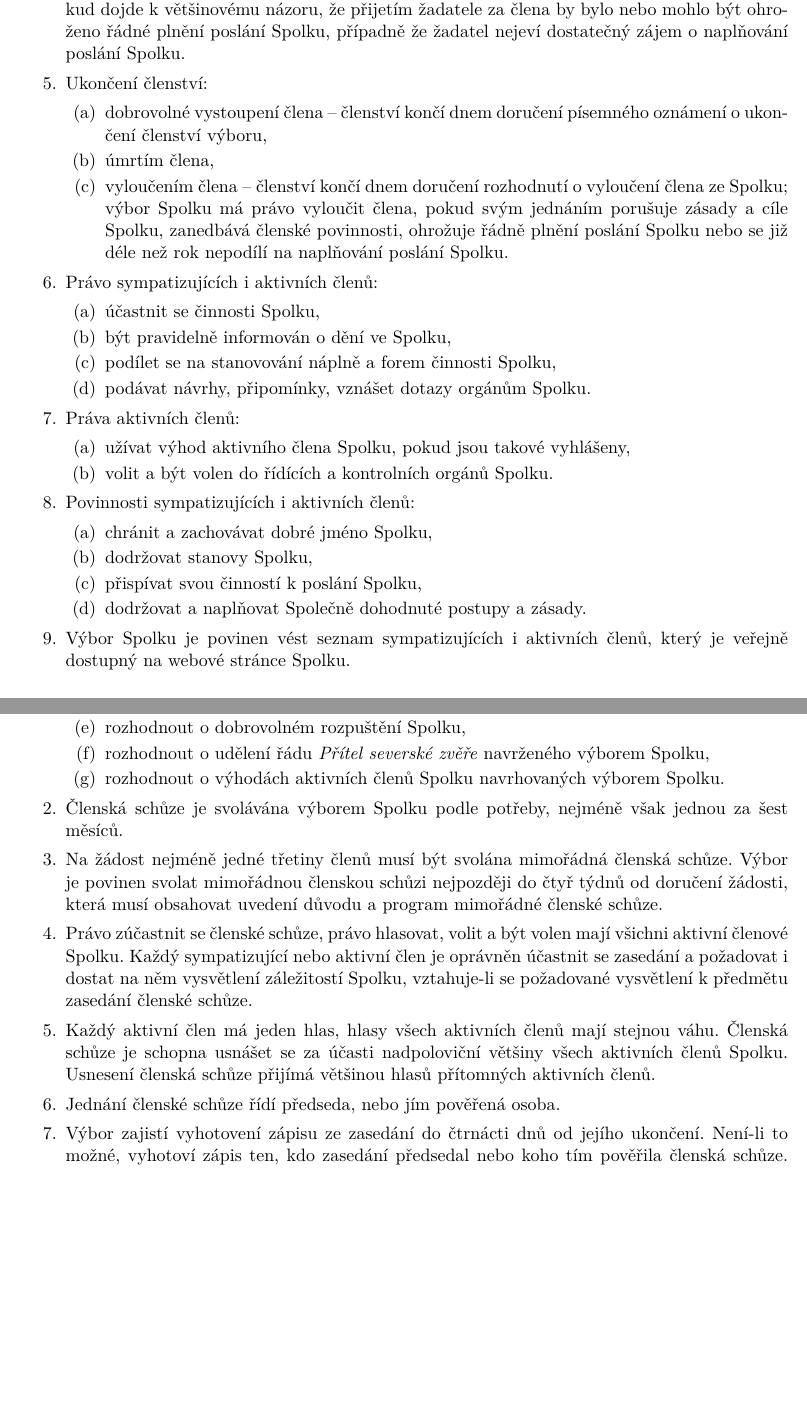
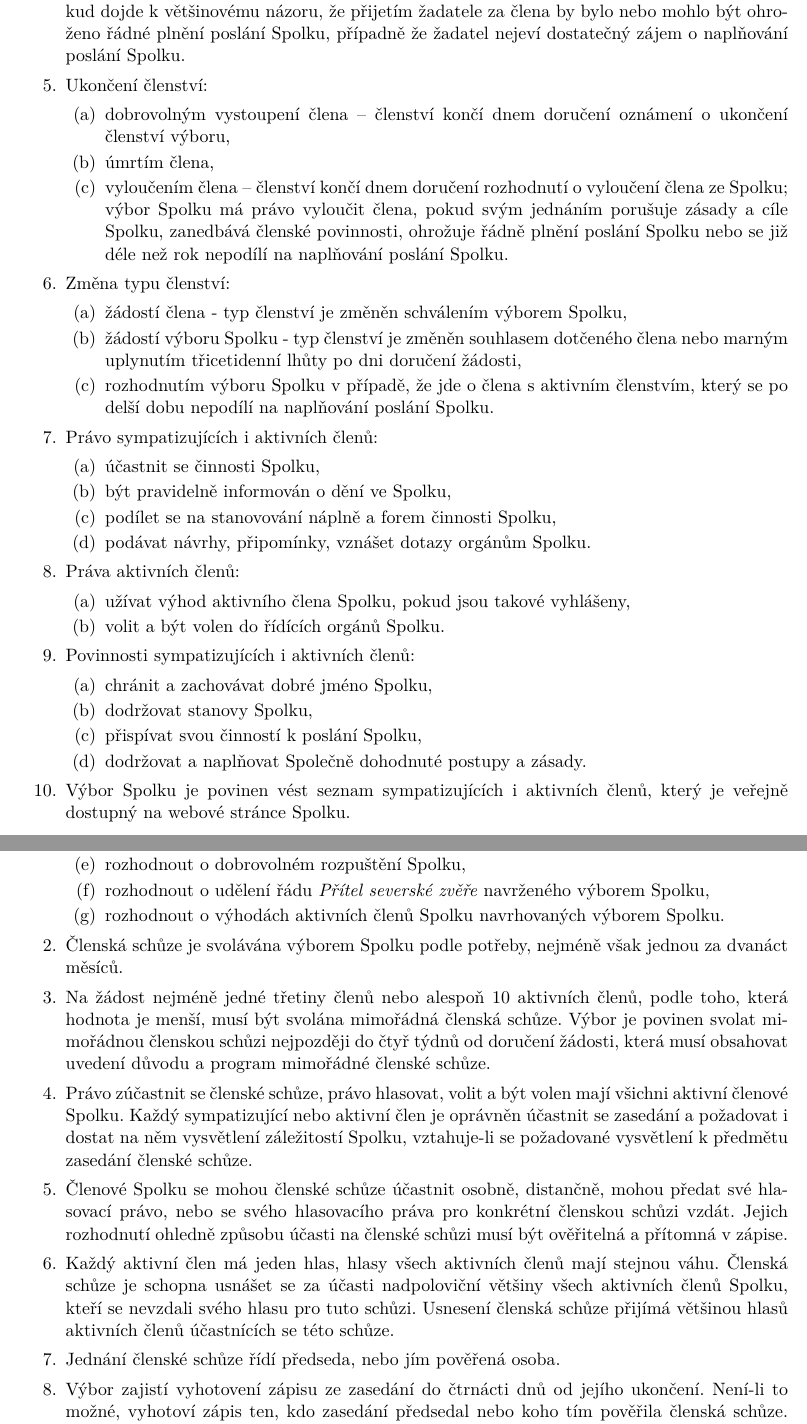
Before and after one commit to zverinec/zverinec-docs, a LaTeX document (stanovy.tex): two parts of pages 2 and 3 of 4, joined at a grey line, cut so that both start at the same text, the shorter picture padded with empty space. Compiled offline with pdfLaTeX.

Commit message:
Změny pro příští členskou schůzi:
- Odstranění poznámky o kontrolních orgánech.
- Explicitní úprava změny typu členství.
- Prodloužení intervalu mezi členskými schůzemi na 12 měsíců.
- Změna počtu členů pro svolání schůze.
- Explicitní povolení distančního rozhodování výboru.
- Úprava možností účasti na členské schůzi.

```diff
--- a/stanovy.tex
+++ b/stanovy.tex
@@ -89,14 +89,20 @@
     o naplňování poslání Spolku.
     \item Ukončení členství:
     \begin{enumerate}[itemsep=0pt,topsep=0pt]
-        \item dobrovolné vystoupení člena – členství končí dnem doručení
-        písemného oznámení o ukončení členství výboru,
+        \item dobrovolným vystoupení člena – členství končí dnem doručení
+        oznámení o ukončení členství výboru,
         \item úmrtím člena,
         \item vyloučením člena – členství končí dnem doručení rozhodnutí
         o vyloučení člena ze Spolku; výbor Spolku má právo vyloučit člena,
         pokud svým jednáním porušuje zásady a cíle Spolku, zanedbává členské
         povinnosti, ohrožuje řádně plnění poslání Spolku nebo se již déle než
         rok nepodílí na naplňování poslání Spolku.
+    \end{enumerate}
+    \item Změna typu členství:
+    \begin{enumerate}[itemsep=0pt,topsep=0pt]
+        \item žádostí člena - typ členství je změněn schválením výborem Spolku,
+        \item žádostí výboru Spolku - typ členství je změněn souhlasem dotčeného člena nebo marným uplynutím třicetidenní lhůty po dni doručení žádosti,
+        \item rozhodnutím výboru Spolku v případě, že jde o člena s aktivním členstvím, který se po delší dobu nepodílí na naplňování poslání Spolku.
     \end{enumerate}
     \item Právo sympatizujících i aktivních členů:
     \begin{enumerate}[itemsep=0pt,topsep=0pt]
@@ -108,7 +114,7 @@
     \item Práva aktivních členů:
     \begin{enumerate}[itemsep=0pt,topsep=0pt]
         \item užívat výhod aktivního člena Spolku, pokud jsou takové vyhlášeny,
-        \item volit a být volen do řídících a kontrolních orgánů Spolku.
+        \item volit a být volen do řídících orgánů Spolku.
     \end{enumerate}
     \item Povinnosti sympatizujících i aktivních členů:
     \begin{enumerate}[itemsep=0pt,topsep=0pt]
@@ -162,8 +168,8 @@
         \item rozhodnout o výhodách aktivních členů Spolku navrhovaných výborem Spolku.
     \end{enumerate}
     \item Členská schůze je svolávána výborem Spolku podle potřeby, nejméně
-    však jednou za šest měsíců.
-    \item Na žádost nejméně jedné třetiny členů musí být svolána mimořádná
+    však jednou za dvanáct měsíců.
+    \item Na žádost nejméně jedné třetiny členů nebo alespoň 10 aktivních členů, podle toho, která hodnota je menší, musí být svolána mimořádná
     členská schůze. Výbor je povinen svolat mimořádnou členskou schůzi
     nejpozději do čtyř týdnů od doručení žádosti, která musí obsahovat uvedení
     důvodu a program mimořádné členské schůze.
@@ -172,10 +178,14 @@
     je oprávněn účastnit se zasedání a požadovat i dostat na něm vysvětlení
     záležitostí Spolku, vztahuje-li se požadované vysvětlení k předmětu zasedání
     členské schůze.
+    \item Členové Spolku se mohou členské schůze účastnit osobně, distančně,
+    mohou předat své hlasovací právo, nebo se svého hlasovacího práva pro
+    konkrétní členskou schůzi vzdát. Jejich rozhodnutí ohledně způsobu účasti
+    na členské schůzi musí být ověřitelná a přítomná v zápise.
     \item Každý aktivní člen má jeden hlas, hlasy všech aktivních členů mají
     stejnou váhu. Členská schůze je schopna usnášet se za účasti nadpoloviční
-    většiny všech aktivních členů Spolku. Usnesení členská schůze přijímá
-    většinou hlasů přítomných aktivních členů.
+    většiny všech aktivních členů Spolku, kteří se nevzdali svého hlasu pro tuto schůzi.
+    Usnesení členská schůze přijímá většinou hlasů aktivních členů účastnících se této schůze.
     \item Jednání členské schůze řídí předseda, nebo jím pověřená osoba.
     \item Výbor zajistí vyhotovení zápisu ze zasedání do čtrnácti dnů od jejího
     ukončení. Není-li to možné, vyhotoví zápis ten, kdo zasedání předsedal nebo
```
Also changed, not shown: stanovy.tex (5 more changed lines).
